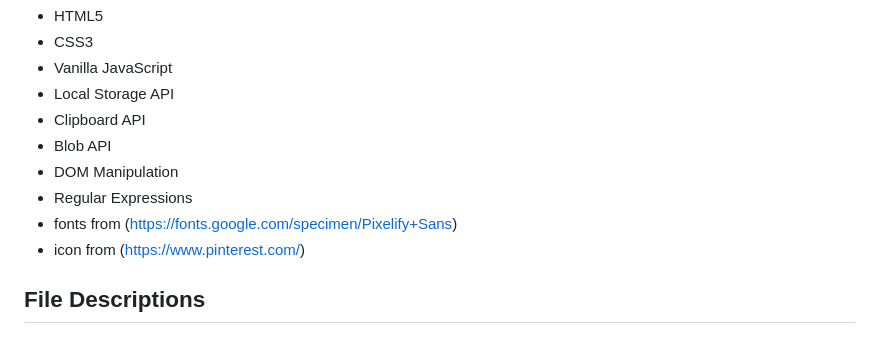
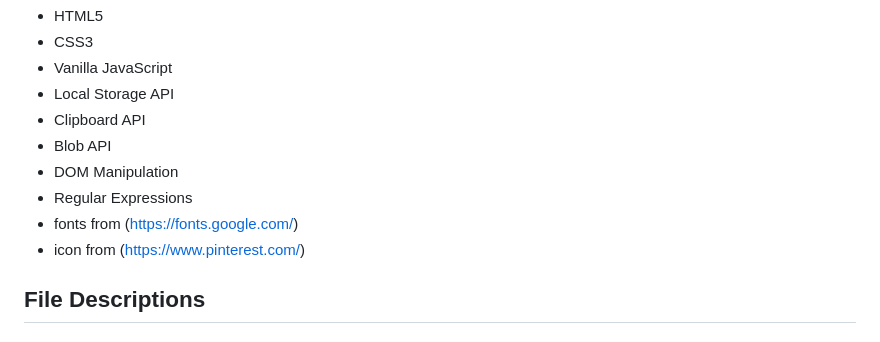
Before and after one commit to Nottoishenshu/MarkPreStarX, a Markdown page: README.md, the part around the change. GitHub-like rendering.

```diff
--- a/README.md
+++ b/README.md
@@ -48,7 +48,7 @@ The goal is to gain an understanding of Markdown parsers and to learn about DOM
 * Blob API
 * DOM Manipulation
 * Regular Expressions
-* fonts from (https://fonts.google.com/specimen/Pixelify+Sans)
+* fonts from (https://fonts.google.com/)
 * icon from (https://www.pinterest.com/)
 
 ## File Descriptions
```
